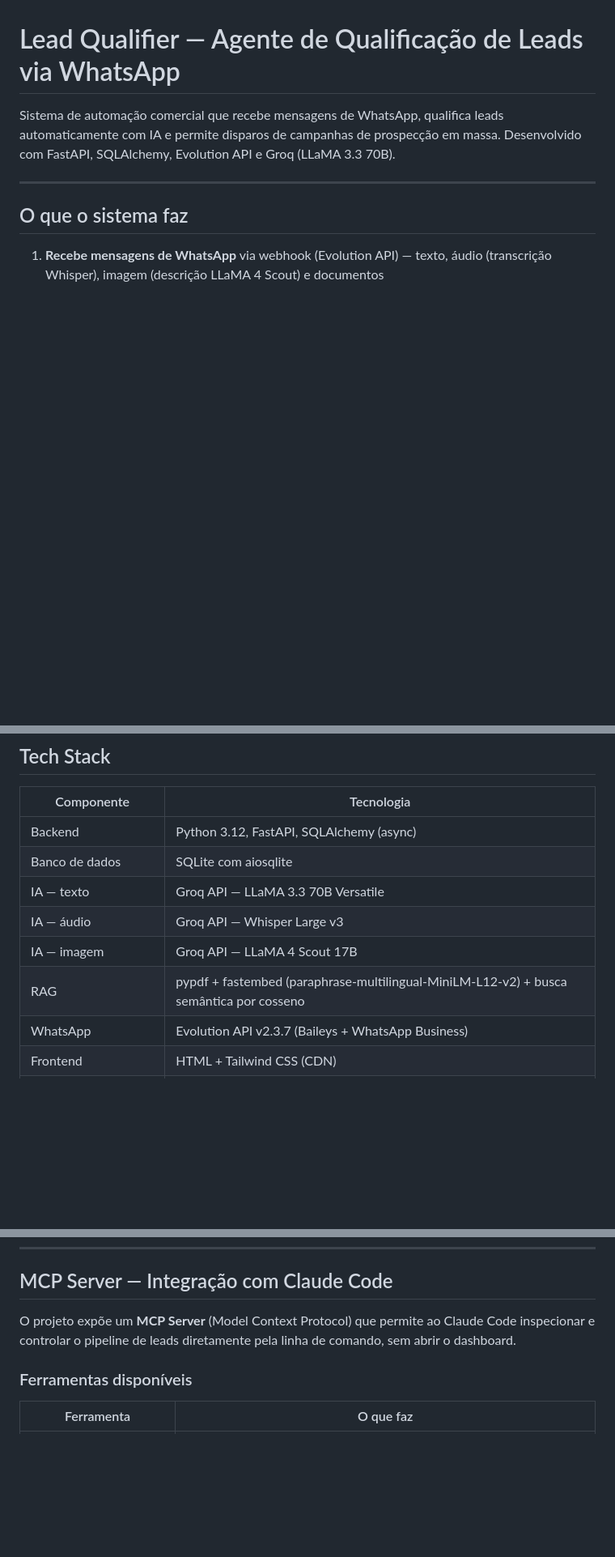
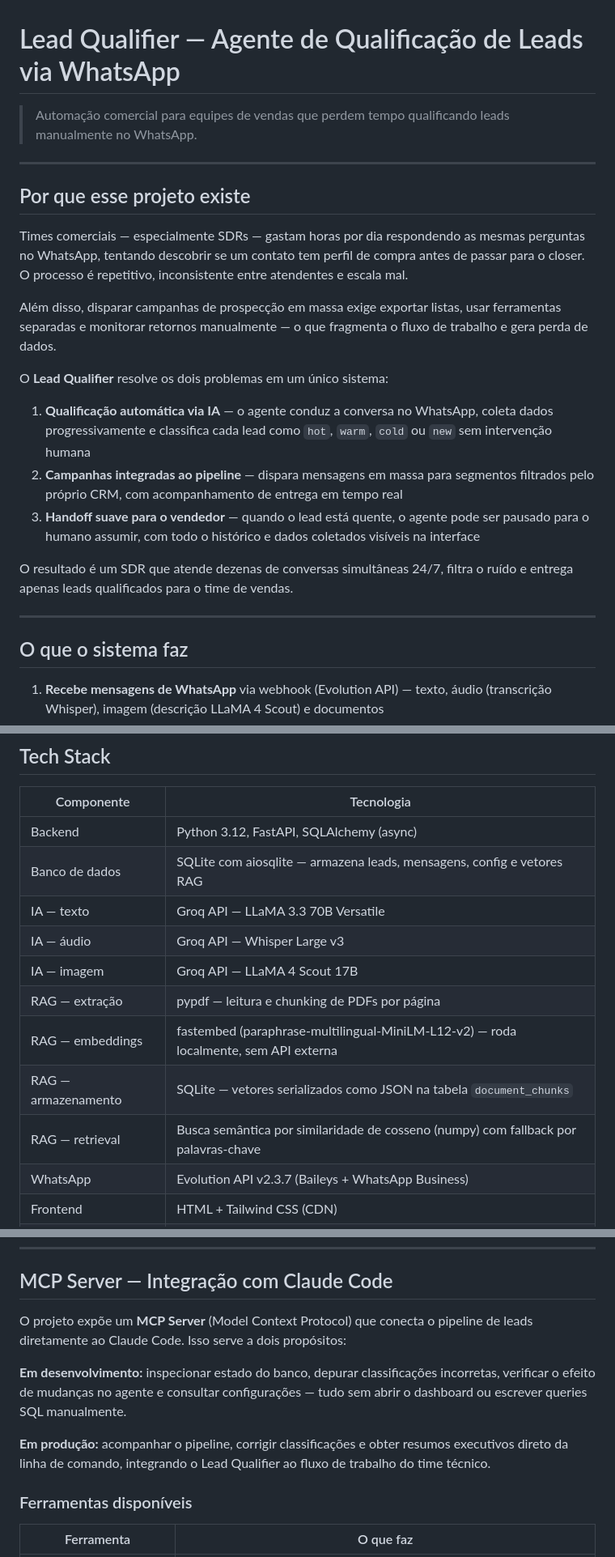
Before and after one commit to LuisEduardo100/lead-qualifier, a Markdown page: README.md, 3 parts joined by grey strips. Shown at 81% size. Rendered like a GitHub page; blank space fills up the shorter version.

```diff
--- a/README.md
+++ b/README.md
@@ -1,6 +1,22 @@
 # Lead Qualifier — Agente de Qualificação de Leads via WhatsApp
 
-Sistema de automação comercial que recebe mensagens de WhatsApp, qualifica leads automaticamente com IA e permite disparos de campanhas de prospecção em massa. Desenvolvido com FastAPI, SQLAlchemy, Evolution API e Groq (LLaMA 3.3 70B).
+> Automação comercial para equipes de vendas que perdem tempo qualificando leads manualmente no WhatsApp.
+
+---
+
+## Por que esse projeto existe
+
+Times comerciais — especialmente SDRs — gastam horas por dia respondendo as mesmas perguntas no WhatsApp, tentando descobrir se um contato tem perfil de compra antes de passar para o closer. O processo é repetitivo, inconsistente entre atendentes e escala mal.
+
+Além disso, disparar campanhas de prospecção em massa exige exportar listas, usar ferramentas separadas e monitorar retornos manualmente — o que fragmenta o fluxo de trabalho e gera perda de dados.
+
+O **Lead Qualifier** resolve os dois problemas em um único sistema:
+
+1. **Qualificação automática via IA** — o agente conduz a conversa no WhatsApp, coleta dados progressivamente e classifica cada lead como `hot`, `warm`, `cold` ou `new` sem intervenção humana
+2. **Campanhas integradas ao pipeline** — dispara mensagens em massa para segmentos filtrados pelo próprio CRM, com acompanhamento de entrega em tempo real
+3. **Handoff suave para o vendedor** — quando o lead está quente, o agente pode ser pausado para o humano assumir, com todo o histórico e dados coletados visíveis na interface
+
+O resultado é um SDR que atende dezenas de conversas simultâneas 24/7, filtra o ruído e entrega apenas leads qualificados para o time de vendas.
 
 ---
 
@@ -76,11 +92,14 @@ send_text_human() → typing indicator → delay realista → mensagem enviada
 | Componente | Tecnologia |
 |---|---|
 | Backend | Python 3.12, FastAPI, SQLAlchemy (async) |
-| Banco de dados | SQLite com aiosqlite |
+| Banco de dados | SQLite com aiosqlite — armazena leads, mensagens, config e vetores RAG |
 | IA — texto | Groq API — LLaMA 3.3 70B Versatile |
 | IA — áudio | Groq API — Whisper Large v3 |
 | IA — imagem | Groq API — LLaMA 4 Scout 17B |
-| RAG | pypdf + fastembed (paraphrase-multilingual-MiniLM-L12-v2) + busca semântica por cosseno |
+| RAG — extração | pypdf — leitura e chunking de PDFs por página |
+| RAG — embeddings | fastembed (paraphrase-multilingual-MiniLM-L12-v2) — roda localmente, sem API externa |
+| RAG — armazenamento | SQLite — vetores serializados como JSON na tabela `document_chunks` |
+| RAG — retrieval | Busca semântica por similaridade de cosseno (numpy) com fallback por palavras-chave |
 | WhatsApp | Evolution API v2.3.7 (Baileys + WhatsApp Business) |
 | Frontend | HTML + Tailwind CSS (CDN) |
 | Auth | JWT com python-jose |
@@ -92,7 +111,11 @@ send_text_human() → typing indicator → delay realista → mensagem enviada
 
 ## MCP Server — Integração com Claude Code
 
-O projeto expõe um **MCP Server** (Model Context Protocol) que permite ao Claude Code inspecionar e controlar o pipeline de leads diretamente pela linha de comando, sem abrir o dashboard.
+O projeto expõe um **MCP Server** (Model Context Protocol) que conecta o pipeline de leads diretamente ao Claude Code. Isso serve a dois propósitos:
+
+**Em desenvolvimento:** inspecionar estado do banco, depurar classificações incorretas, verificar o efeito de mudanças no agente e consultar configurações — tudo sem abrir o dashboard ou escrever queries SQL manualmente.
+
+**Em produção:** acompanhar o pipeline, corrigir classificações e obter resumos executivos direto da linha de comando, integrando o Lead Qualifier ao fluxo de trabalho do time técnico.
 
 ### Ferramentas disponíveis
 
```
Also changed, not shown: other parts of README.md (+12 -63 lines).
